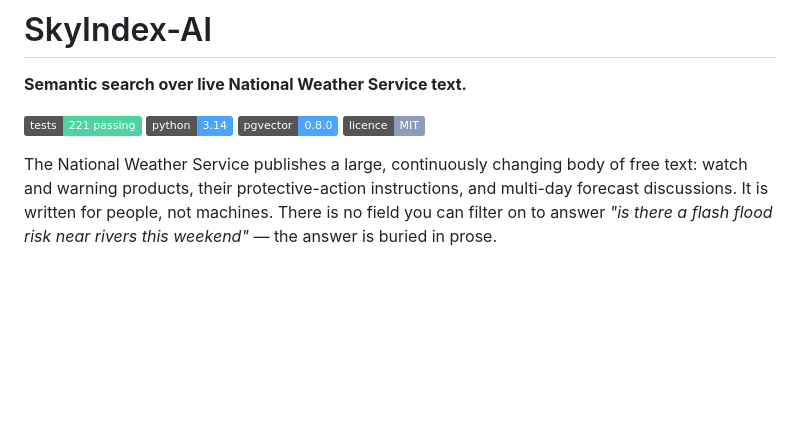
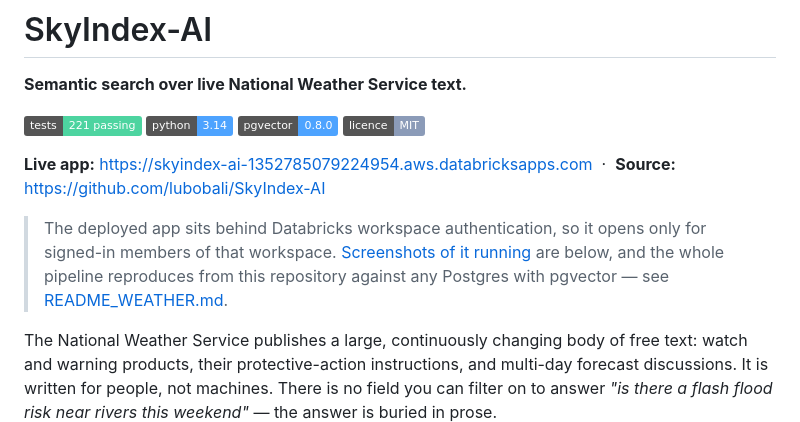
Before and after one commit to lubobali/SkyIndex-AI, a Markdown page: README.md, the part around the change. Rendered like a GitHub page; badges without logos; blank space fills up the shorter version.

Commit message:
Add the live app and source URLs to both READMEs
Neither was anywhere in the repository - they lived only in a local note - so
a reader of the packaged project had no way to reach the deployed app or the
source. The app is behind workspace auth, so the note says that plainly and
points at the screenshots instead of leaving someone to hit a login wall and
assume it is broken.

Co-Authored-By: Claude Opus 5 (1M context) <noreply@anthropic.com>

```diff
--- a/README.md
+++ b/README.md
@@ -6,6 +6,15 @@
 [![python](https://img.shields.io/badge/python-3.14-4da3ff)](#)
 [![postgres](https://img.shields.io/badge/pgvector-0.8.0-4da3ff)](#)
 [![licence](https://img.shields.io/badge/licence-MIT-8b9bb8)](LICENSE.txt)
+
+**Live app:** https://skyindex-ai-1352785079224954.aws.databricksapps.com
+&nbsp;·&nbsp; **Source:** https://github.com/lubobali/SkyIndex-AI
+
+> The deployed app sits behind Databricks workspace authentication, so it opens
+> only for signed-in members of that workspace. [Screenshots of it
+> running](#it-running) are below, and the whole pipeline reproduces from this
+> repository against any Postgres with pgvector — see
+> [README_WEATHER.md](README_WEATHER.md).
 
 The National Weather Service publishes a large, continuously changing body of
 free text: watch and warning products, their protective-action instructions,
```
Also changed, not shown: README_WEATHER.md (+4 -0 lines).
